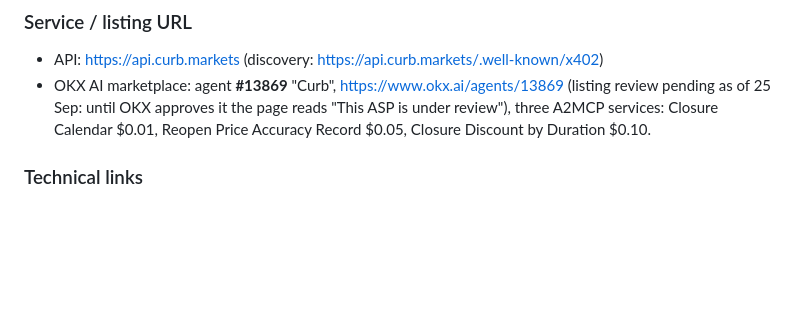
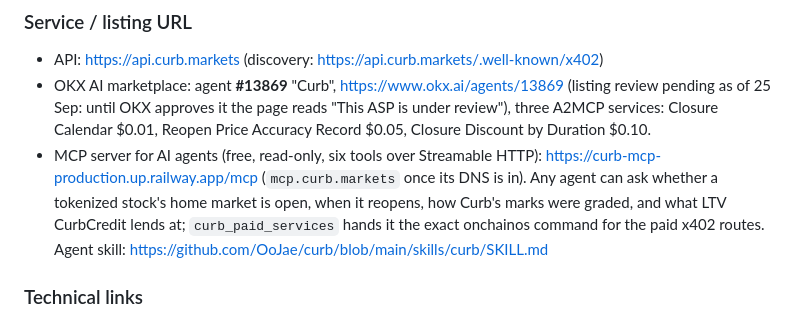
Before and after one commit to OoJae/curb, a Markdown page: docs/SUBMISSION.md, the part around the change. Drawn GitHub-style; blank space fills up the shorter version.

Commit message:
SUBMISSION: the MCP server

```diff
--- a/docs/SUBMISSION.md
+++ b/docs/SUBMISSION.md
@@ -70,6 +70,11 @@ https://github.com/OoJae/curb
 - API: https://api.curb.markets (discovery: https://api.curb.markets/.well-known/x402)
 - OKX AI marketplace: agent **#13869** "Curb", https://www.okx.ai/agents/13869 (listing review pending as of 25 Sep: until OKX approves it the page reads "This ASP is under review"), three A2MCP services: Closure Calendar
   $0.01, Reopen Price Accuracy Record $0.05, Closure Discount by Duration $0.10.
+- MCP server for AI agents (free, read-only, six tools over Streamable HTTP):
+  https://curb-mcp-production.up.railway.app/mcp (`mcp.curb.markets` once its DNS is in). Any agent can ask whether a
+  tokenized stock's home market is open, when it reopens, how Curb's marks were graded, and what LTV CurbCredit
+  lends at; `curb_paid_services` hands it the exact onchainos command for the paid x402 routes. Agent skill:
+  https://github.com/OoJae/curb/blob/main/skills/curb/SKILL.md
 
 ### Technical links
 
```
